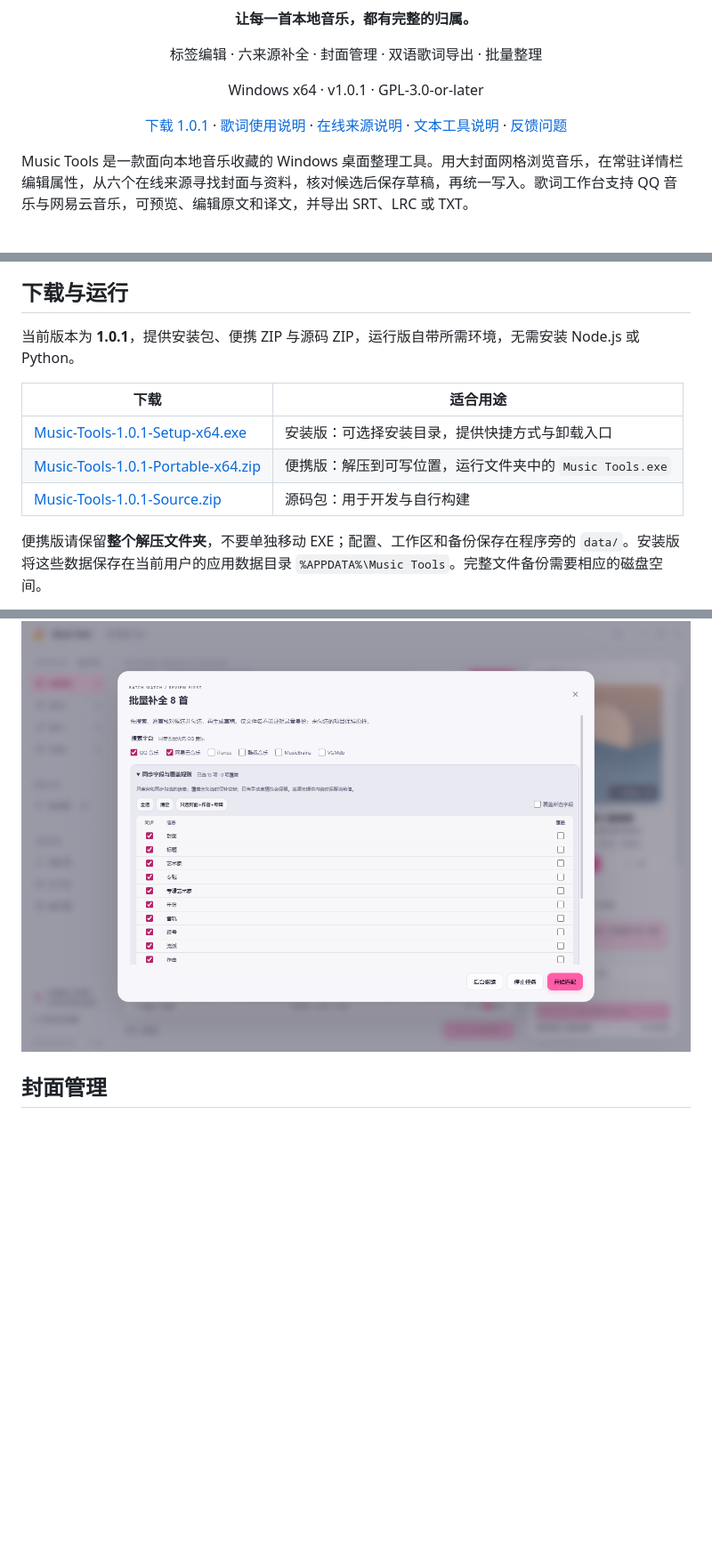
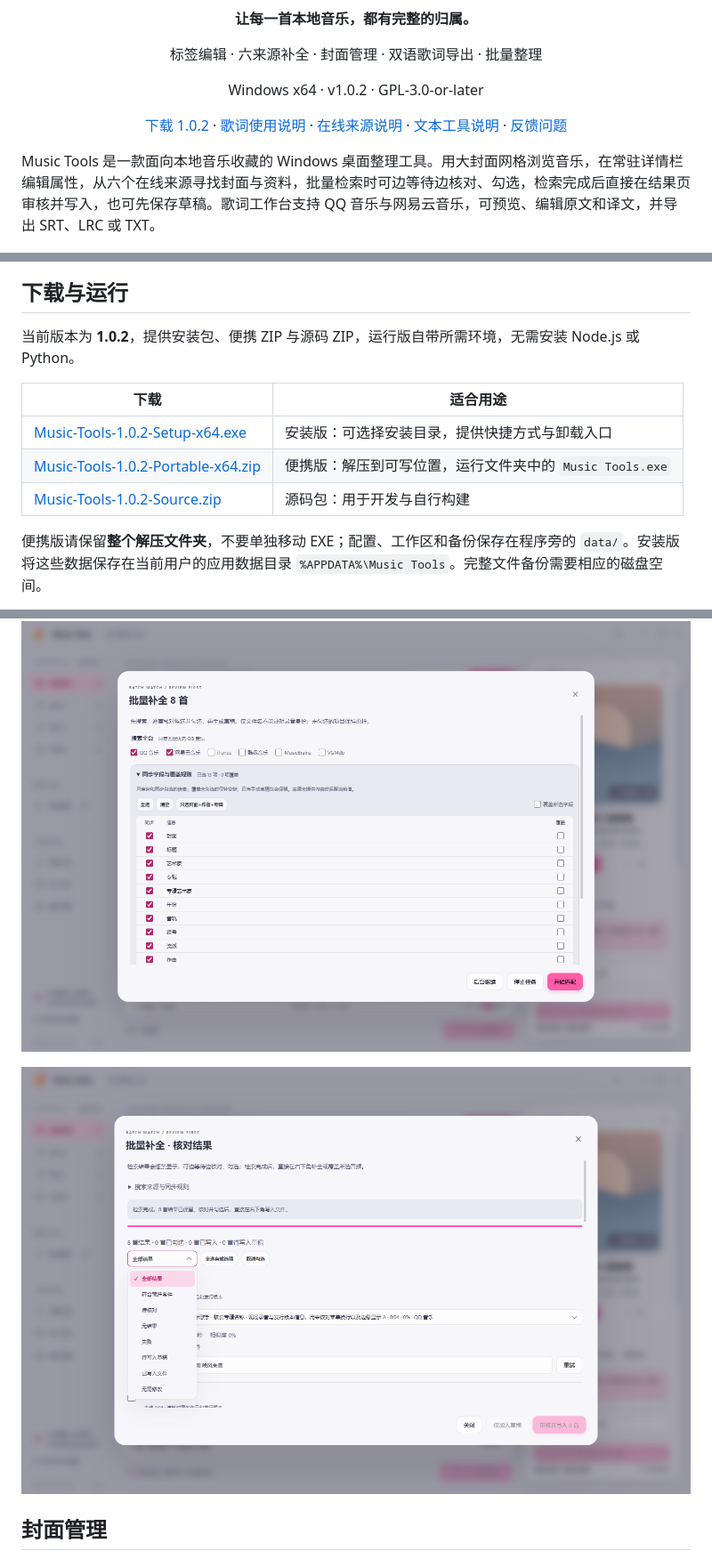
Before and after one commit to GXinnnnnn/Music-Tools, a Markdown page: README.md, 3 parts joined by grey strips. Shown at 89% size. GitHub-like rendering; pictures changed too: docs/images/batch-review-theme.png (added); blank space fills up the shorter version.

Commit message:
Release Music Tools 1.0.2

```diff
--- a/README.md
+++ b/README.md
@@ -4,23 +4,23 @@
 
 <p align="center"><strong>让每一首本地音乐，都有完整的归属。</strong></p>
 <p align="center">标签编辑 · 六来源补全 · 封面管理 · 双语歌词导出 · 批量整理</p>
-<p align="center">Windows x64 · v1.0.1 · GPL-3.0-or-later</p>
+<p align="center">Windows x64 · v1.0.2 · GPL-3.0-or-later</p>
 
-<p align="center"><a href="https://github.com/GXinnnnnn/Music-Tools/releases/tag/v1.0.1">下载 1.0.1</a> · <a href="docs/lyrics.md">歌词使用说明</a> · <a href="docs/providers.md">在线来源说明</a> · <a href="docs/text-tools.md">文本工具说明</a> · <a href="https://github.com/GXinnnnnn/Music-Tools/issues">反馈问题</a></p>
+<p align="center"><a href="https://github.com/GXinnnnnn/Music-Tools/releases/tag/v1.0.2">下载 1.0.2</a> · <a href="docs/lyrics.md">歌词使用说明</a> · <a href="docs/providers.md">在线来源说明</a> · <a href="docs/text-tools.md">文本工具说明</a> · <a href="https://github.com/GXinnnnnn/Music-Tools/issues">反馈问题</a></p>
 
-Music Tools 是一款面向本地音乐收藏的 Windows 桌面整理工具。用大封面网格浏览音乐，在常驻详情栏编辑属性，从六个在线来源寻找封面与资料，核对候选后保存草稿，再统一写入。歌词工作台支持 QQ 音乐与网易云音乐，可预览、编辑原文和译文，并导出 SRT、LRC 或 TXT。
+Music Tools 是一款面向本地音乐收藏的 Windows 桌面整理工具。用大封面网格浏览音乐，在常驻详情栏编辑属性，从六个在线来源寻找封面与资料，批量检索时可边等待边核对、勾选，检索完成后直接在结果页审核并写入，也可先保存草稿。歌词工作台支持 QQ 音乐与网易云音乐，可预览、编辑原文和译文，并导出 SRT、LRC 或 TXT。
 
 ![Music Tools：大封面网格与常驻音乐详情栏](docs/images/library.png)
 
 ## 下载与运行
 
-当前版本为 **1.0.1**，提供安装包、便携 ZIP 与源码 ZIP，运行版自带所需环境，无需安装 Node.js 或 Python。
+当前版本为 **1.0.2**，提供安装包、便携 ZIP 与源码 ZIP，运行版自带所需环境，无需安装 Node.js 或 Python。
 
 | 下载 | 适合用途 |
 | --- | --- |
-| [Music-Tools-1.0.1-Setup-x64.exe](https://github.com/GXinnnnnn/Music-Tools/releases/download/v1.0.1/Music-Tools-1.0.1-Setup-x64.exe) | 安装版：可选择安装目录，提供快捷方式与卸载入口 |
-| [Music-Tools-1.0.1-Portable-x64.zip](https://github.com/GXinnnnnn/Music-Tools/releases/download/v1.0.1/Music-Tools-1.0.1-Portable-x64.zip) | 便携版：解压到可写位置，运行文件夹中的 `Music Tools.exe` |
-| [Music-Tools-1.0.1-Source.zip](https://github.com/GXinnnnnn/Music-Tools/releases/download/v1.0.1/Music-Tools-1.0.1-Source.zip) | 源码包：用于开发与自行构建 |
+| [Music-Tools-1.0.2-Setup-x64.exe](https://github.com/GXinnnnnn/Music-Tools/releases/download/v1.0.2/Music-Tools-1.0.2-Setup-x64.exe) | 安装版：可选择安装目录，提供快捷方式与卸载入口 |
+| [Music-Tools-1.0.2-Portable-x64.zip](https://github.com/GXinnnnnn/Music-Tools/releases/download/v1.0.2/Music-Tools-1.0.2-Portable-x64.zip) | 便携版：解压到可写位置，运行文件夹中的 `Music Tools.exe` |
+| [Music-Tools-1.0.2-Source.zip](https://github.com/GXinnnnnn/Music-Tools/releases/download/v1.0.2/Music-Tools-1.0.2-Source.zip) | 源码包：用于开发与自行构建 |
 
 便携版请保留**整个解压文件夹**，不要单独移动 EXE；配置、工作区和备份保存在程序旁的 `data/`。安装版将这些数据保存在当前用户的应用数据目录 `%APPDATA%\Music Tools`。完整文件备份需要相应的磁盘空间。
 
@@ -71,4 +73,6 @@ Windows 10 / 11 的 NTFS 磁盘可选择使用透明压缩。关闭 Music Tools
 ![批量补全：在线来源、同步字段与覆盖规则](docs/images/batch.png)
+
+![批量结果：统一主题的筛选菜单与直接审核写入入口](docs/images/batch-review-theme.png)
 
 ## 封面管理
 
```
Also changed, not shown: other parts of README.md (+6 -4 lines), CHANGELOG.md (+12 -0 lines), docs/distribution.md (+13 -10 lines), 16 other files.
